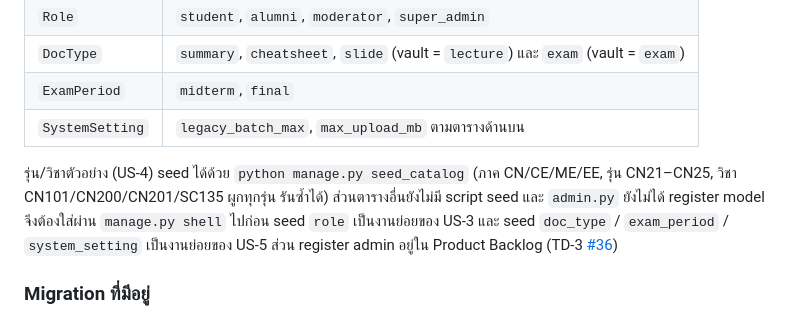
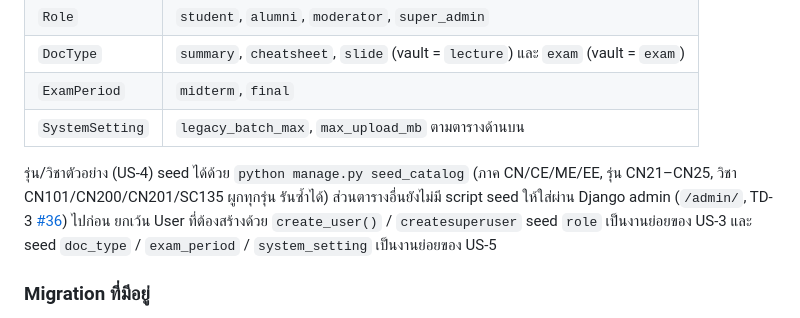
Before and after one commit to Jupiter4428/cntagram, a Markdown page: CONTRIBUTING.md, the part around the change. Rendered like a GitHub page.

```diff
--- a/CONTRIBUTING.md
+++ b/CONTRIBUTING.md
@@ -957,7 +957,7 @@ legacy_max = SystemSetting.get_int("legacy_batch_max", 23)   # คืนค่
 | `ExamPeriod` | `midterm`, `final` |
 | `SystemSetting` | `legacy_batch_max`, `max_upload_mb` ตามตารางด้านบน |
 
-รุ่น/วิชาตัวอย่าง (US-4) seed ได้ด้วย `python manage.py seed_catalog` (ภาค CN/CE/ME/EE, รุ่น CN21–CN25, วิชา CN101/CN200/CN201/SC135 ผูกทุกรุ่น รันซ้ำได้) ส่วนตารางอื่นยังไม่มี script seed และ `admin.py` ยังไม่ได้ register model จึงต้องใส่ผ่าน `manage.py shell` ไปก่อน seed `role` เป็นงานย่อยของ US-3 และ seed `doc_type` / `exam_period` / `system_setting` เป็นงานย่อยของ US-5 ส่วน register admin อยู่ใน Product Backlog (TD-3 [#36](https://github.com/Jupiter4428/cntagram/issues/36))
+รุ่น/วิชาตัวอย่าง (US-4) seed ได้ด้วย `python manage.py seed_catalog` (ภาค CN/CE/ME/EE, รุ่น CN21–CN25, วิชา CN101/CN200/CN201/SC135 ผูกทุกรุ่น รันซ้ำได้) ส่วนตารางอื่นยังไม่มี script seed ให้ใส่ผ่าน Django admin (`/admin/`, TD-3 [#36](https://github.com/Jupiter4428/cntagram/issues/36)) ไปก่อน ยกเว้น User ที่ต้องสร้างด้วย `create_user()` / `createsuperuser` seed `role` เป็นงานย่อยของ US-3 และ seed `doc_type` / `exam_period` / `system_setting` เป็นงานย่อยของ US-5
 
 ### Migration ที่มีอยู่
 - `0001_initial` ของ `accounts`, `catalog`, `materials` สร้างและ merge แล้ว (ล่าสุด: `accounts` 0003, `catalog` 0002, `materials` 0002) คนที่เพิ่งเข้าทีมแค่ `pull` + `migrate` **ห้ามลบแล้วสร้าง 0001 ใหม่**
```
Also changed, not shown: README.md (+1 -1 lines).
